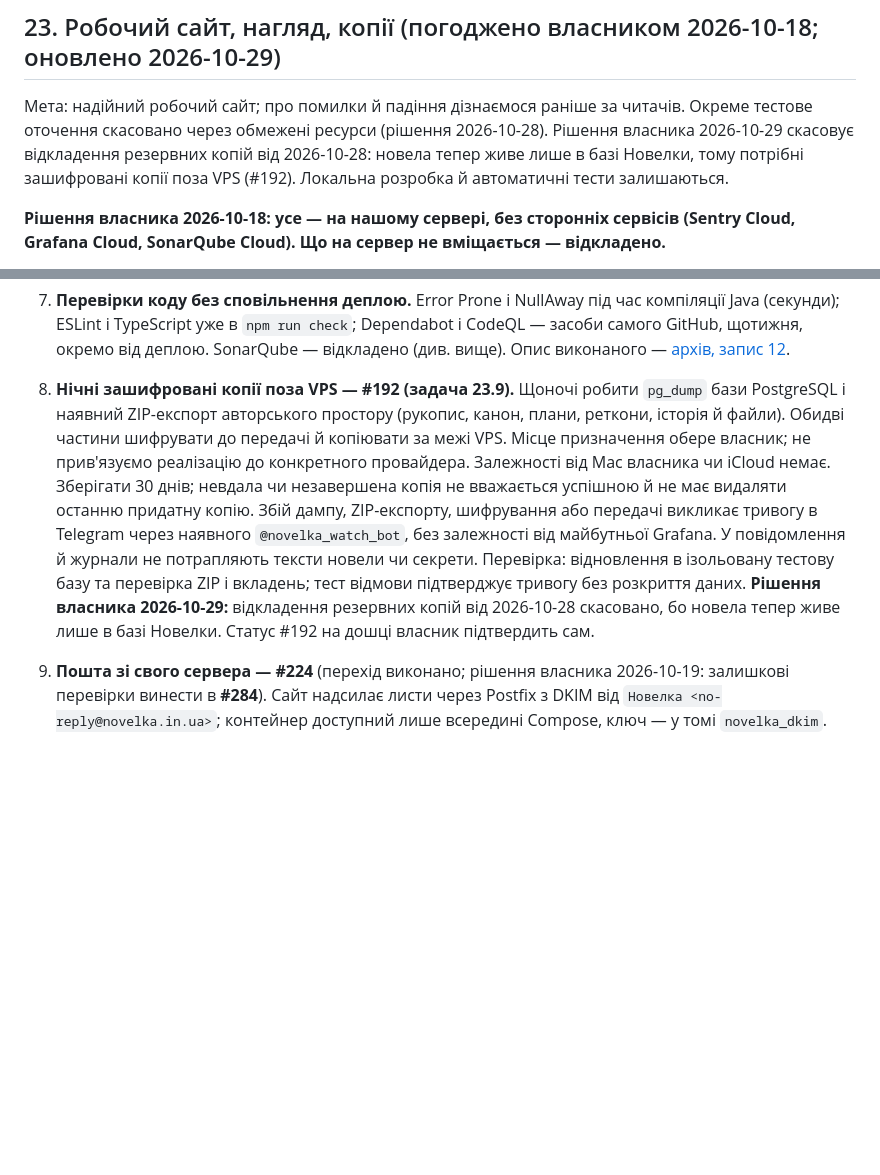
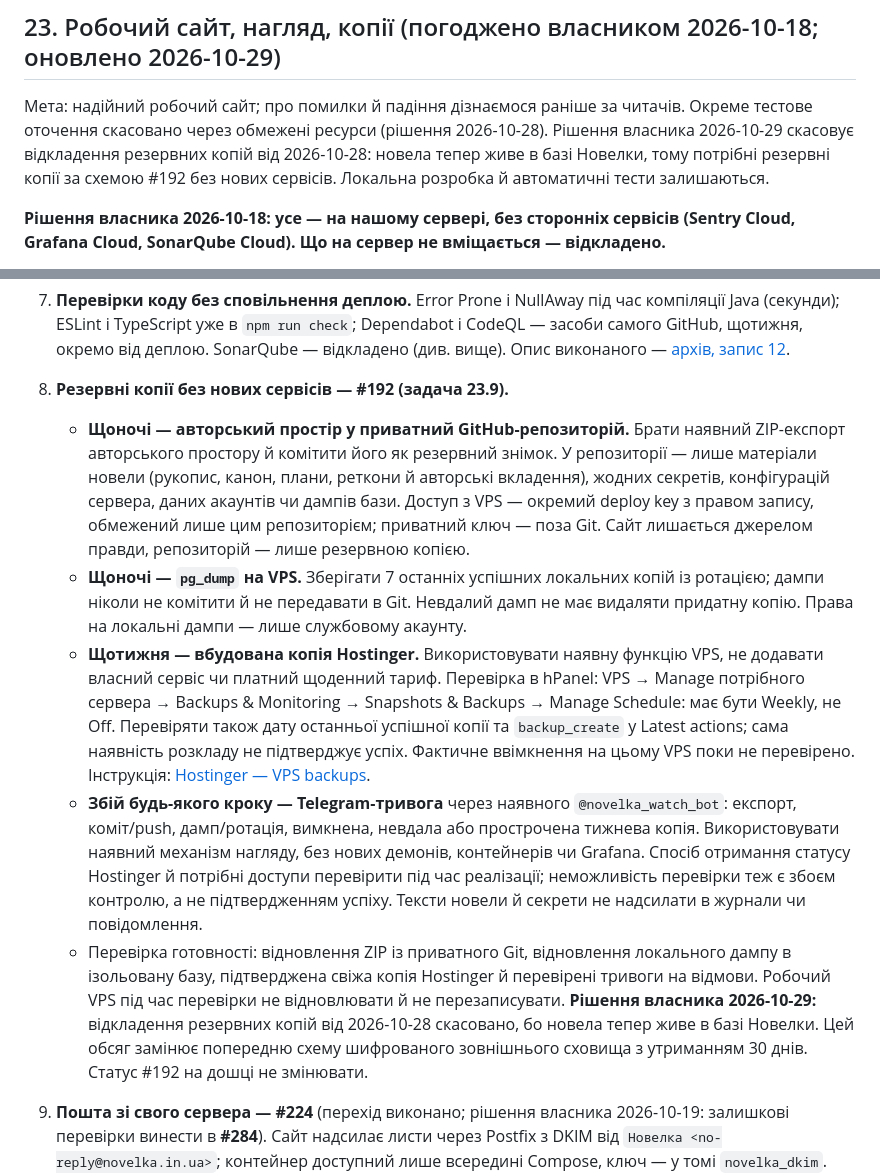
Before and after one commit to panrid/novelka, a Markdown page: doc/plan.md, 2 parts joined by grey strips. Drawn GitHub-style; blank space fills up the shorter version.

Commit message:
Уточнити резервні копії без нових сервісів

```diff
--- a/doc/plan.md
+++ b/doc/plan.md
@@ -466,7 +466,7 @@ PostgreSQL); змінюється, як зберігаються й віддаю
 Мета: надійний робочий сайт; про помилки й падіння дізнаємося раніше за читачів.
 Окреме тестове оточення скасовано через обмежені ресурси (рішення 2026-10-28).
 Рішення власника 2026-10-29 скасовує відкладення резервних копій від 2026-10-28:
-новела тепер живе лише в базі Новелки, тому потрібні зашифровані копії поза VPS (#192).
+новела тепер живе в базі Новелки, тому потрібні резервні копії за схемою #192 без нових сервісів.
 Локальна розробка й автоматичні тести залишаються.
 
 **Рішення власника 2026-10-18: усе — на нашому сервері, без сторонніх сервісів (Sentry Cloud,
@@ -529,19 +529,35 @@ SonarQube сюди не вміщається (сам ≈ 2 ГБ і вбудов
    (секунди); ESLint і TypeScript уже в `npm run check`; Dependabot і CodeQL — засоби самого
    GitHub, щотижня, окремо від деплою. SonarQube — відкладено (див. вище).
    Опис виконаного — [архів, запис 12](plan-archive.md#запис-12).
-8. **Нічні зашифровані копії поза VPS — #192 (задача 23.9).** Щоночі робити
-   `pg_dump` бази PostgreSQL і наявний ZIP-експорт авторського простору (рукопис,
-   канон, плани, реткони, історія й файли). Обидві частини шифрувати до передачі
-   й копіювати за межі VPS. Місце призначення обере власник; не прив'язуємо реалізацію
-   до конкретного провайдера. Залежності від Mac власника чи iCloud немає.
-   Зберігати 30 днів; невдала чи незавершена копія не вважається успішною й не має
-   видаляти останню придатну копію. Збій дампу, ZIP-експорту, шифрування або передачі
-   викликає тривогу в Telegram через наявного `@novelka_watch_bot`, без залежності
-   від майбутньої Grafana. У повідомлення й журнали не потрапляють тексти новели чи секрети.
-   Перевірка: відновлення в ізольовану тестову базу та перевірка ZIP і вкладень;
-   тест відмови підтверджує тривогу без розкриття даних.
+8. **Резервні копії без нових сервісів — #192 (задача 23.9).**
+   - **Щоночі — авторський простір у приватний GitHub-репозиторій.** Брати наявний
+     ZIP-експорт авторського простору й комітити його як резервний знімок. У репозиторії —
+     лише матеріали новели (рукопис, канон, плани, реткони й авторські вкладення), жодних
+     секретів, конфігурацій сервера, даних акаунтів чи дампів бази. Доступ з VPS — окремий
+     deploy key з правом запису, обмежений лише цим репозиторієм; приватний ключ — поза Git.
+     Сайт лишається джерелом правди, репозиторій — лише резервною копією.
+   - **Щоночі — `pg_dump` на VPS.** Зберігати 7 останніх успішних локальних копій
+     із ротацією; дампи ніколи не комітити й не передавати в Git. Невдалий дамп не має
+     видаляти придатну копію. Права на локальні дампи — лише службовому акаунту.
+   - **Щотижня — вбудована копія Hostinger.** Використовувати наявну функцію VPS,
+     не додавати власний сервіс чи платний щоденний тариф. Перевірка в hPanel:
+     VPS → Manage потрібного сервера → Backups & Monitoring → Snapshots & Backups →
+     Manage Schedule: має бути Weekly, не Off. Перевіряти також дату останньої
+     успішної копії та `backup_create` у Latest actions; сама наявність розкладу
+     не підтверджує успіх. Фактичне ввімкнення на цьому VPS поки не перевірено.
+     Інструкція: [Hostinger — VPS backups](https://www.hostinger.com/support/1583232-how-to-back-up-or-restore-a-vps-at-hostinger/).
+   - **Збій будь-якого кроку — Telegram-тривога** через наявного `@novelka_watch_bot`:
+     експорт, коміт/push, дамп/ротація, вимкнена, невдала або прострочена тижнева копія.
+     Використовувати наявний механізм нагляду, без нових демонів, контейнерів чи Grafana.
+     Спосіб отримання статусу Hostinger й потрібні доступи перевірити під час реалізації;
+     неможливість перевірки теж є збоєм контролю, а не підтвердженням успіху.
+     Тексти новели й секрети не надсилати в журнали чи повідомлення.
+   - Перевірка готовності: відновлення ZIP із приватного Git, відновлення локального
+     дампу в ізольовану базу, підтверджена свіжа копія Hostinger й перевірені тривоги
+     на відмови. Робочий VPS під час перевірки не відновлювати й не перезаписувати.
    **Рішення власника 2026-10-29:** відкладення резервних копій від 2026-10-28 скасовано,
-   бо новела тепер живе лише в базі Новелки. Статус #192 на дошці власник підтвердить сам.
+   бо новела тепер живе в базі Новелки. Цей обсяг замінює попередню схему шифрованого
+   зовнішнього сховища з утриманням 30 днів. Статус #192 на дошці не змінювати.
 
 9. **Пошта зі свого сервера — #224** (перехід виконано; рішення власника 2026-10-19:
    залишкові перевірки винести в **#284**). Сайт надсилає листи через Postfix з DKIM від
```
